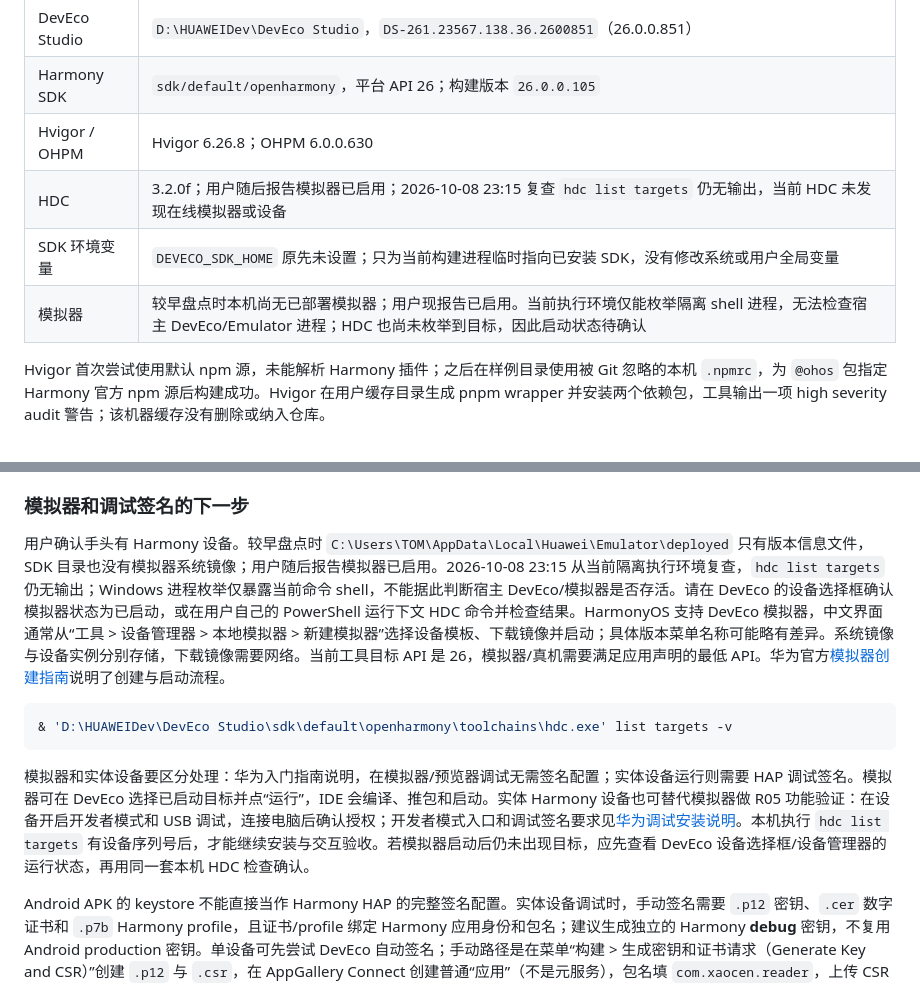
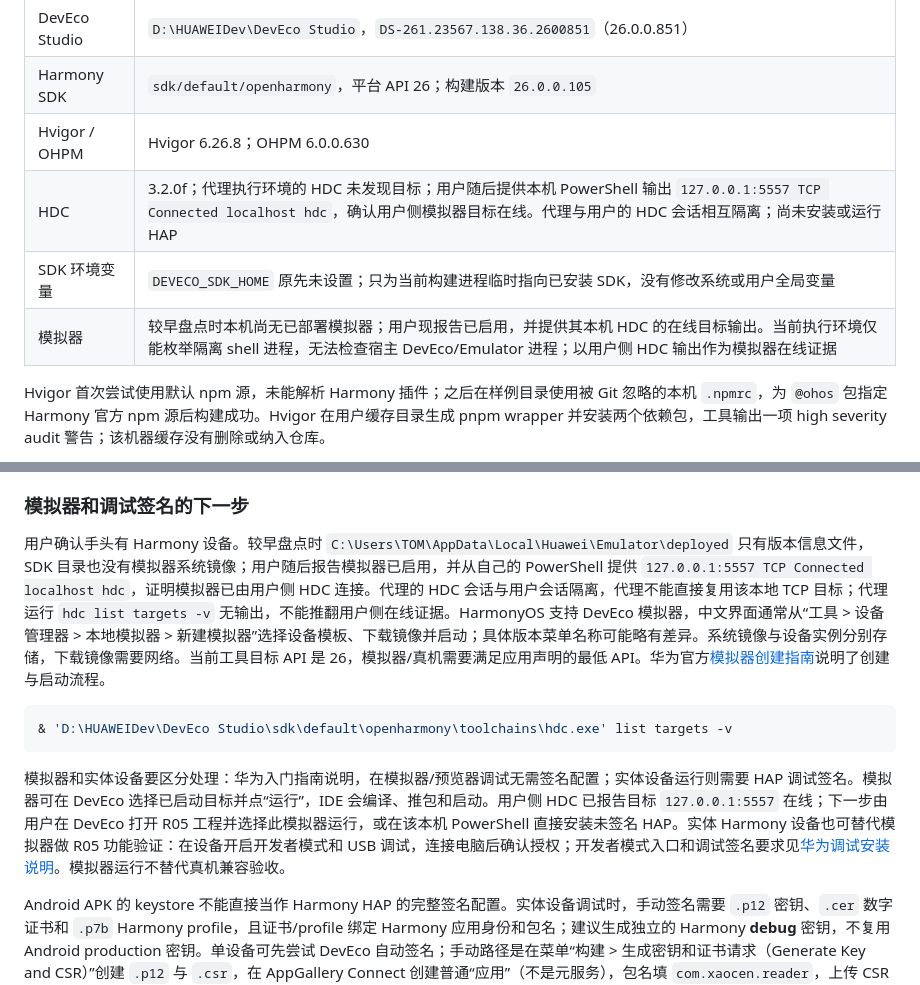
Before and after one commit to siycaoxgh/xaocen-reader, a Markdown page: docs/R05_CROSS_PLATFORM_SPIKE_20261008.md, 2 parts joined by grey strips. GitHub-like rendering.

Commit message:
docs(R05): record connected Harmony simulator target

````diff
--- a/docs/R05_CROSS_PLATFORM_SPIKE_20261008.md
+++ b/docs/R05_CROSS_PLATFORM_SPIKE_20261008.md
@@ -40,9 +40,9 @@ $env:JAVA_HOME = 'C:\Program Files\Eclipse Adoptium\jdk-17.0.19.10-hotspot'
 | DevEco Studio | `D:\HUAWEIDev\DevEco Studio`，`DS-261.23567.138.36.2600851`（26.0.0.851） |
 | Harmony SDK | `sdk/default/openharmony`，平台 API 26；构建版本 `26.0.0.105` |
 | Hvigor / OHPM | Hvigor 6.26.8；OHPM 6.0.0.630 |
-| HDC | 3.2.0f；用户随后报告模拟器已启用；2026-10-08 23:15 复查 `hdc list targets` 仍无输出，当前 HDC 未发现在线模拟器或设备 |
+| HDC | 3.2.0f；代理执行环境的 HDC 未发现目标；用户随后提供本机 PowerShell 输出 `127.0.0.1:5557 TCP Connected localhost hdc`，确认用户侧模拟器目标在线。代理与用户的 HDC 会话相互隔离；尚未安装或运行 HAP |
 | SDK 环境变量 | `DEVECO_SDK_HOME` 原先未设置；只为当前构建进程临时指向已安装 SDK，没有修改系统或用户全局变量 |
-| 模拟器 | 较早盘点时本机尚无已部署模拟器；用户现报告已启用。当前执行环境仅能枚举隔离 shell 进程，无法检查宿主 DevEco/Emulator 进程；HDC 也尚未枚举到目标，因此启动状态待确认 |
+| 模拟器 | 较早盘点时本机尚无已部署模拟器；用户现报告已启用，并提供其本机 HDC 的在线目标输出。当前执行环境仅能枚举隔离 shell 进程，无法检查宿主 DevEco/Emulator 进程；以用户侧 HDC 输出作为模拟器在线证据 |
 
 Hvigor 首次尝试使用默认 npm 源，未能解析 Harmony 插件；之后在样例目录使用被 Git 忽略的本机 `.npmrc`，为 `@ohos` 包指定 Harmony 官方 npm 源后构建成功。Hvigor 在用户缓存目录生成 pnpm wrapper 并安装两个依赖包，工具输出一项 high severity audit 警告；该机器缓存没有删除或纳入仓库。
 
@@ -78,13 +78,13 @@ $env:NPM_CONFIG_USERCONFIG = (Join-Path (Get-Location) '.npmrc')
 
 ### 模拟器和调试签名的下一步
 
-用户确认手头有 Harmony 设备。较早盘点时 `C:\Users\TOM\AppData\Local\Huawei\Emulator\deployed` 只有版本信息文件，SDK 目录也没有模拟器系统镜像；用户随后报告模拟器已启用。2026-10-08 23:15 从当前隔离执行环境复查，`hdc list targets` 仍无输出；Windows 进程枚举仅暴露当前命令 shell，不能据此判断宿主 DevEco/模拟器是否存活。请在 DevEco 的设备选择框确认模拟器状态为已启动，或在用户自己的 PowerShell 运行下文 HDC 命令并检查结果。HarmonyOS 支持 DevEco 模拟器，中文界面通常从“工具 > 设备管理器 > 本地模拟器 > 新建模拟器”选择设备模板、下载镜像并启动；具体版本菜单名称可能略有差异。系统镜像与设备实例分别存储，下载镜像需要网络。当前工具目标 API 是 26，模拟器/真机需要满足应用声明的最低 API。华为官方[模拟器创建指南](https://developer.huawei.com/consumer/cn/doc/HarmonyOS-Guides/ide-emulator-create)说明了创建与启动流程。
+用户确认手头有 Harmony 设备。较早盘点时 `C:\Users\TOM\AppData\Local\Huawei\Emulator\deployed` 只有版本信息文件，SDK 目录也没有模拟器系统镜像；用户随后报告模拟器已启用，并从自己的 PowerShell 提供 `127.0.0.1:5557 TCP Connected localhost hdc`，证明模拟器已由用户侧 HDC 连接。代理的 HDC 会话与用户会话隔离，代理不能直接复用该本地 TCP 目标；代理运行 `hdc list targets -v` 无输出，不能推翻用户侧在线证据。HarmonyOS 支持 DevEco 模拟器，中文界面通常从“工具 > 设备管理器 > 本地模拟器 > 新建模拟器”选择设备模板、下载镜像并启动；具体版本菜单名称可能略有差异。系统镜像与设备实例分别存储，下载镜像需要网络。当前工具目标 API 是 26，模拟器/真机需要满足应用声明的最低 API。华为官方[模拟器创建指南](https://developer.huawei.com/consumer/cn/doc/HarmonyOS-Guides/ide-emulator-create)说明了创建与启动流程。
 
 ```powershell
 & 'D:\HUAWEIDev\DevEco Studio\sdk\default\openharmony\toolchains\hdc.exe' list targets -v
 ```
 
-模拟器和实体设备要区分处理：华为入门指南说明，在模拟器/预览器调试无需签名配置；实体设备运行则需要 HAP 调试签名。模拟器可在 DevEco 选择已启动目标并点“运行”，IDE 会编译、推包和启动。实体 Harmony 设备也可替代模拟器做 R05 功能验证：在设备开启开发者模式和 USB 调试，连接电脑后确认授权；开发者模式入口和调试签名要求见[华为调试安装说明](https://developer.huawei.com/consumer/cn/doc/harmonyos-guides-v5/bm-tool-V5)。本机执行 `hdc list targets` 有设备序列号后，才能继续安装与交互验收。若模拟器启动后仍未出现目标，应先查看 DevEco 设备选择框/设备管理器的运行状态，再用同一套本机 HDC 检查确认。
+模拟器和实体设备要区分处理：华为入门指南说明，在模拟器/预览器调试无需签名配置；实体设备运行则需要 HAP 调试签名。模拟器可在 DevEco 选择已启动目标并点“运行”，IDE 会编译、推包和启动。用户侧 HDC 已报告目标 `127.0.0.1:5557` 在线；下一步由用户在 DevEco 打开 R05 工程并选择此模拟器运行，或在该本机 PowerShell 直接安装未签名 HAP。实体 Harmony 设备也可替代模拟器做 R05 功能验证：在设备开启开发者模式和 USB 调试，连接电脑后确认授权；开发者模式入口和调试签名要求见[华为调试安装说明](https://developer.huawei.com/consumer/cn/doc/harmonyos-guides-v5/bm-tool-V5)。模拟器运行不替代真机兼容验收。
 
 Android APK 的 keystore 不能直接当作 Harmony HAP 的完整签名配置。实体设备调试时，手动签名需要 `.p12` 密钥、`.cer` 数字证书和 `.p7b` Harmony profile，且证书/profile 绑定 Harmony 应用身份和包名；建议生成独立的 Harmony **debug** 密钥，不复用 Android production 密钥。单设备可先尝试 DevEco 自动签名；手动路径是在菜单“构建 > 生成密钥和证书请求（Generate Key and CSR）”创建 `.p12` 与 `.csr`，在 AppGallery Connect 创建普通“应用”（不是元服务），包名填 `com.xaocen.reader`，上传 CSR 申请调试证书并下载 `.cer`；设备连接后用 `hdc shell bm get -u` 获取 UDID，在 AGC 注册调试设备，再创建绑定该应用、调试证书和设备的 Debug Profile 并下载 `.p7b`；最后在“文件 > 项目结构 > 签名配置（Signing Configs）”填入 `.p12`、`.cer`、`.p7b`、别名和密码。私钥和密码仅在本机安全保存，不提交仓库也不发到聊天。官方[HarmonyOS 开发入门](https://developer.huawei.com/consumer/cn/develop-novice-guide/)说明模拟器与真机签名要求，[调试 Profile 指南](https://developer.huawei.com/consumer/cn/doc/doccenter-getting-started/agc-help-debug-profile-0000002248181278)列明调试证书/设备/Profile 关系；[bm get -u 官方说明](https://developer.huawei.com/consumer/cn/doc/harmonyos-guides-v5/bm-tool-V5)列明设备 UDID 获取命令。AppGallery Connect 中注册的应用包名还必须与工程 `bundleName` 一致，见[应用身份配置](https://developer.huawei.com/consumer/cn/doc/harmonyos-guides-v5/iap-config-app-identity-info-V5)。
 
````
